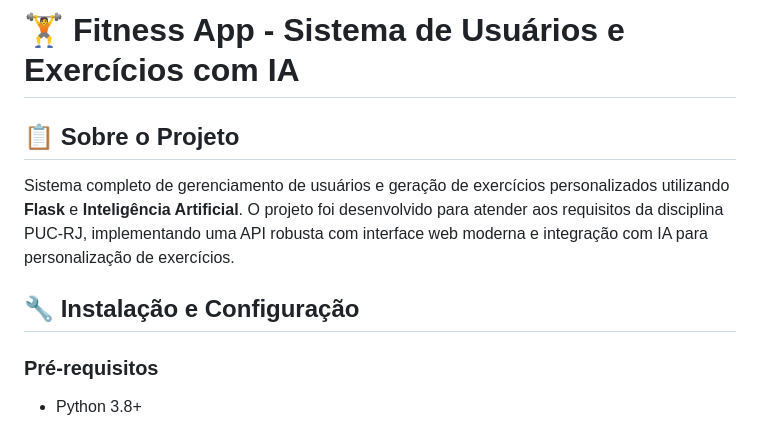
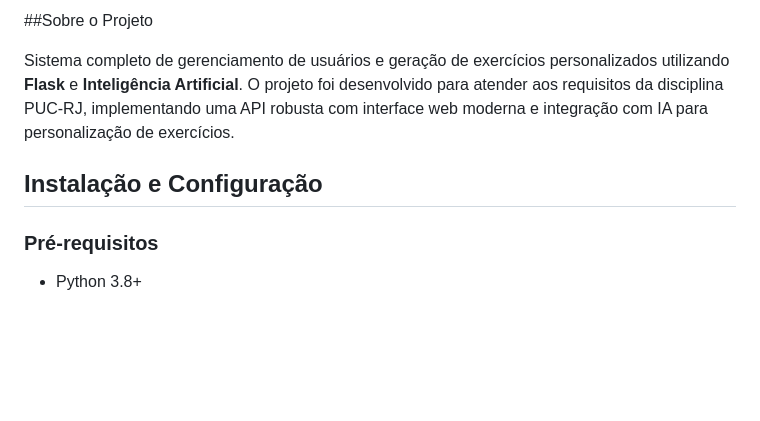
Before and after one commit to LudGalvao/mvp-backend-project-pucrj, a Markdown page: README.md, the part around one of its changes. Rendered like a GitHub page; blank space fills up the shorter version.

```diff
--- a/README.md
+++ b/README.md
@@ -1,10 +1,8 @@
-# 🏋️ Fitness App - Sistema de Usuários e Exercícios com IA
-
-## 📋 Sobre o Projeto
+##Sobre o Projeto
 
 Sistema completo de gerenciamento de usuários e geração de exercícios personalizados utilizando **Flask** e **Inteligência Artificial**. O projeto foi desenvolvido para atender aos requisitos da disciplina PUC-RJ, implementando uma API robusta com interface web moderna e integração com IA para personalização de exercícios.
 
-## 🔧 Instalação e Configuração
+## Instalação e Configuração
 
 ### Pré-requisitos
 - Python 3.8+
```
Also changed, not shown: other parts of README.md (+5 -5 lines).
